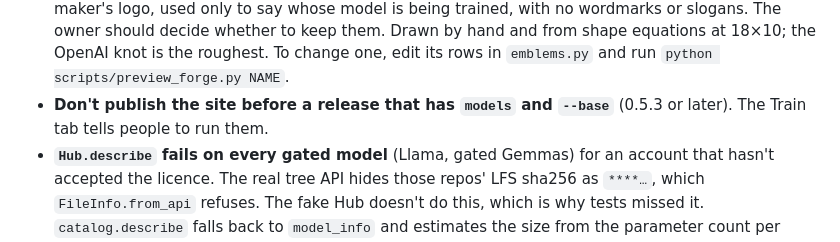
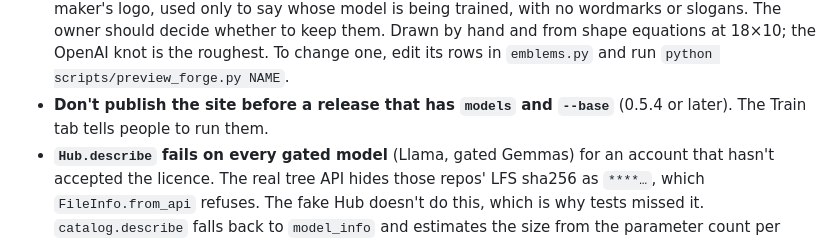
Before and after one commit to AlphaChad5000/vibehash, a Markdown page: HANDOFF.md, the part around the change. GitHub-like rendering.

Commit message:
Handoff: the model picker reaches the site with 0.5.4
Co-Authored-By: Claude Opus 5.5 <noreply@anthropic.com>

```diff
--- a/HANDOFF.md
+++ b/HANDOFF.md
@@ -145,7 +145,7 @@ Done and tested (as of the last full runs):
    - `vibehash models [--json] [--refresh]` lists them. `train --base NAME` prints a pre-flight and exits with status 1 before the node or wallet is touched. With no data and on a terminal, `train` shows a numbered menu with the CSV model first. A `.jsonl`/`.txt` file without `--base` says fine-tuning is coming.
    - The guide's Train tab has a Model menu. Its default is today's CSV model, with the steps unchanged. The other models show their baked facts, the pre-flight command, and the future `train my-chats.jsonl --base …` command, drawn dashed and with no Copy button. Re-bake with `python scripts/bake_models.py` after changing `CATALOG`; `test_catalog.GuideTests` fails until you do. Checked at 375 px and 1280 px.
    - **Forge emblems** (asked for by the owner): the training dashboard works the base model's emblem instead of a blade (`emblems.py`, `trainui.TrainDashboard._forge`). No real job has a base yet, so `trainui.parse_job` reads a future spec field `base` (`hf:org/name@commit`, as hub.py's docstring has it) and `JobWatch` also takes `base=`. **Trademarks:** each emblem is a simple pixel rendering of its maker's logo, used only to say whose model is being trained, with no wordmarks or slogans. The owner should decide whether to keep them. Drawn by hand and from shape equations at 18×10; the OpenAI knot is the roughest. To change one, edit its rows in `emblems.py` and run `python scripts/preview_forge.py NAME`.
-   - **Don't publish the site before a release that has `models` and `--base`** (0.5.3 or later). The Train tab tells people to run them.
+   - **Don't publish the site before a release that has `models` and `--base`** (0.5.4 or later). The Train tab tells people to run them.
    - **`Hub.describe` fails on every gated model** (Llama, gated Gemmas) for an account that hasn't accepted the licence. The real tree API hides those repos' LFS sha256 as `****…`, which `FileInfo.from_api` refuses. The fake Hub doesn't do this, which is why tests missed it. `catalog.describe` falls back to `model_info` and estimates the size from the parameter count per dtype (shown with `*`). The fix belongs in `hub.py`; the DeepSeek-layer session was told. `catalog.py` also reads layers and experts from `text_config` until `describe` does (DEEPSEEK.md §5 step 3).
 
 ## Pre-deployment checklist
```
